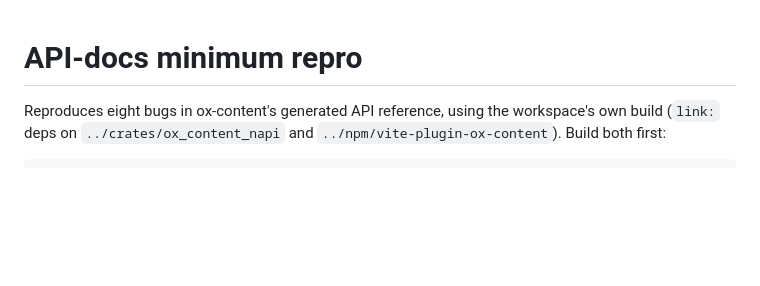
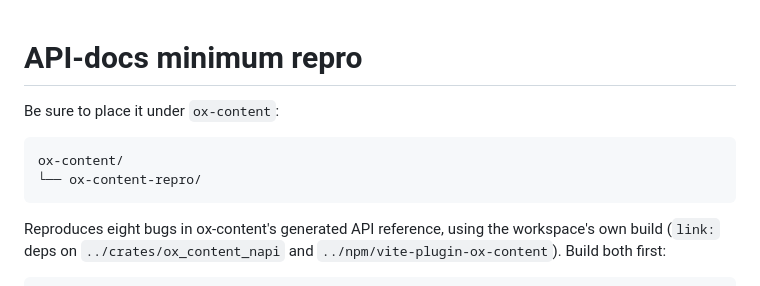
Before and after one commit to toyboot4e/ox-content-repro, a Markdown page: README.md, the part around the change. GitHub-like rendering; blank space fills up the shorter version.

Commit message:
docs: placement

````diff
--- a/README.md
+++ b/README.md
@@ -1,4 +1,11 @@
 # API-docs minimum repro
+
+Be sure to place it under `ox-content`:
+
+```
+ox-content/
+└── ox-content-repro/
+```
 
 Reproduces eight bugs in ox-content's generated API reference, using the
 workspace's own build (`link:` deps on `../crates/ox_content_napi` and
````
